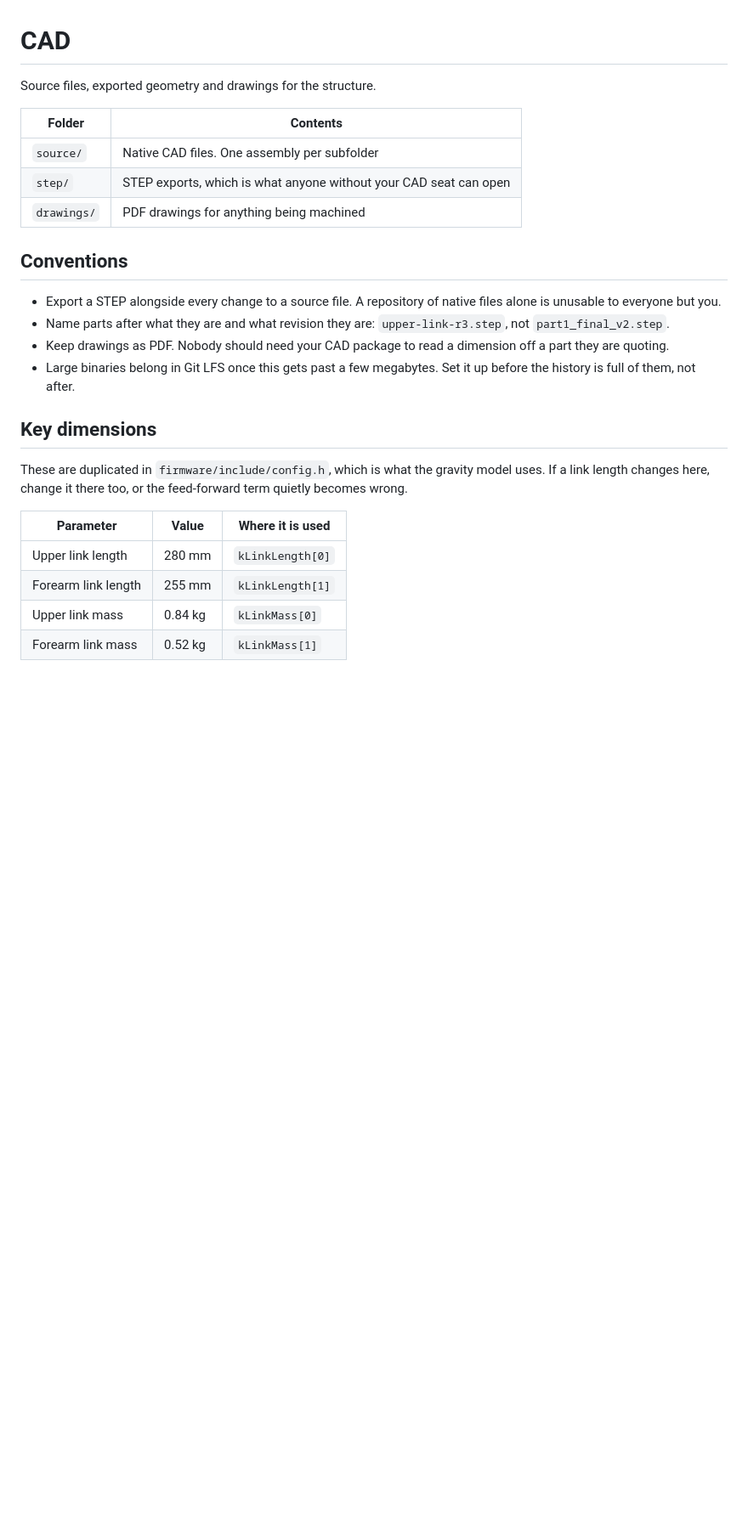
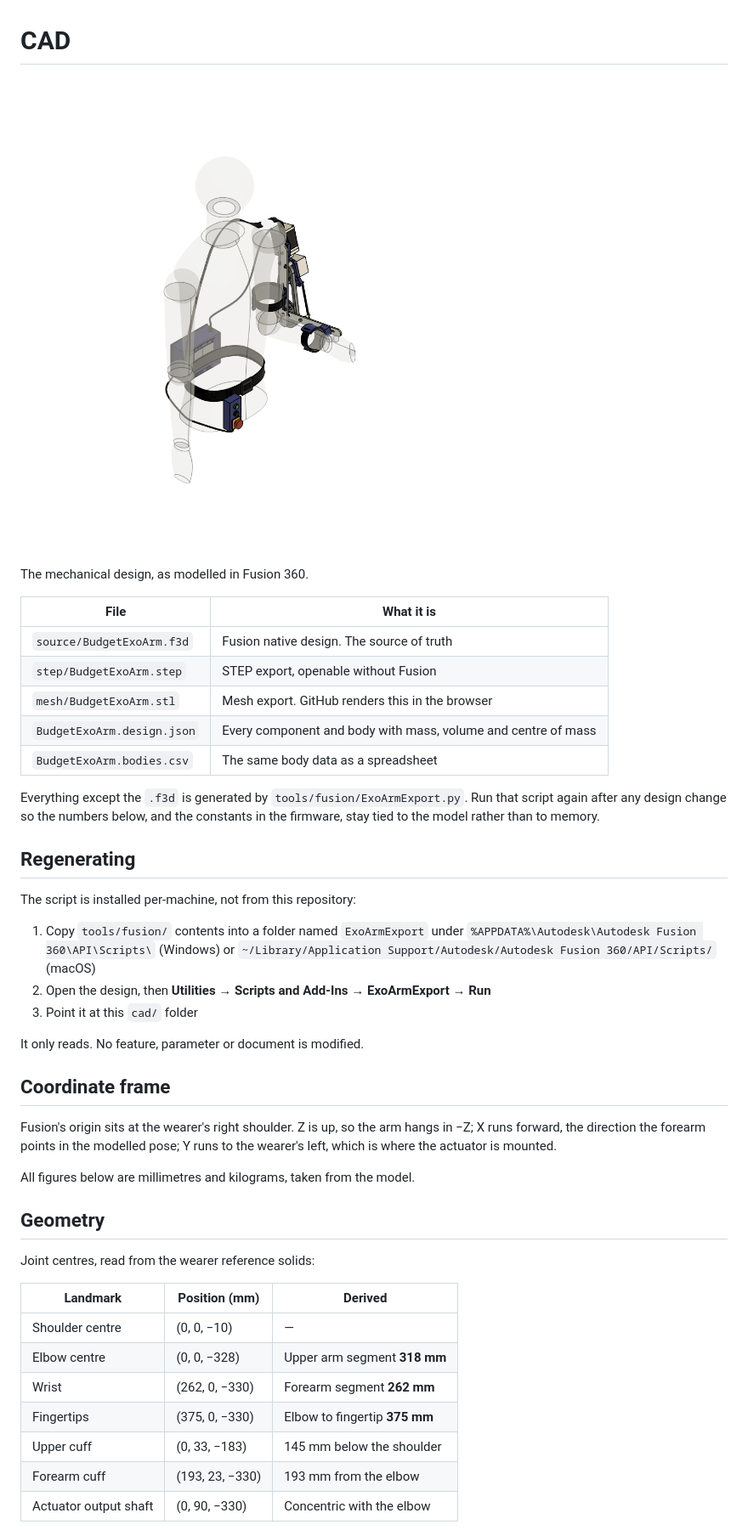
Before and after one commit to VK12034/exo-arm, a Markdown page: cad/README.md, the part around one of its changes. Shown at 85% size. Rendered like a GitHub page; pictures changed too: cad/BudgetExoArm.png (added); blank space fills up the shorter version.

```diff
--- a/cad/README.md
+++ b/cad/README.md
@@ -1,34 +1,52 @@
 # CAD
 
-Source files, exported geometry and drawings for the structure.
+![BudgetExoArm](BudgetExoArm.png)
 
-| Folder | Contents |
+The mechanical design, as modelled in Fusion 360.
+
+| File | What it is |
 |---|---|
-| `source/` | Native CAD files. One assembly per subfolder |
-| `step/` | STEP exports, which is what anyone without your CAD seat can open |
-| `drawings/` | PDF drawings for anything being machined |
+| `source/BudgetExoArm.f3d` | Fusion native design. The source of truth |
+| `step/BudgetExoArm.step` | STEP export, openable without Fusion |
+| `mesh/BudgetExoArm.stl` | Mesh export. GitHub renders this in the browser |
+| `BudgetExoArm.design.json` | Every component and body with mass, volume and centre of mass |
+| `BudgetExoArm.bodies.csv` | The same body data as a spreadsheet |
 
-## Conventions
+Everything except the `.f3d` is generated by `tools/fusion/ExoArmExport.py`. Run
+that script again after any design change so the numbers below, and the
+constants in the firmware, stay tied to the model rather than to memory.
 
-- Export a STEP alongside every change to a source file. A repository of
-  native files alone is unusable to everyone but you.
-- Name parts after what they are and what revision they are:
-  `upper-link-r3.step`, not `part1_final_v2.step`.
-- Keep drawings as PDF. Nobody should need your CAD package to read a
-  dimension off a part they are quoting.
-- Large binaries belong in Git LFS once this gets past a few megabytes. Set
-  it up before the history is full of them, not after.
+## Regenerating
 
-## Key dimensions
+The script is installed per-machine, not from this repository:
 
-These are duplicated in `firmware/include/config.h`, which is what the
-gravity model uses. If a link length changes here, change it there too, or
-the feed-forward term quietly becomes wrong.
+1. Copy `tools/fusion/` contents into a folder named `ExoArmExport` under
+   `%APPDATA%\Autodesk\Autodesk Fusion 360\API\Scripts\` (Windows) or
+   `~/Library/Application Support/Autodesk/Autodesk Fusion 360/API/Scripts/` (macOS)
+2. Open the design, then **Utilities → Scripts and Add-Ins → ExoArmExport → Run**
+3. Point it at this `cad/` folder
 
-| Parameter | Value | Where it is used |
+It only reads. No feature, parameter or document is modified.
+
+## Coordinate frame
+
+Fusion's origin sits at the wearer's right shoulder. Z is up, so the arm
+hangs in −Z; X runs forward, the direction the forearm points in the modelled
+pose; Y runs to the wearer's left, which is where the actuator is mounted.
+
+All figures below are millimetres and kilograms, taken from the model.
+
+## Geometry
+
+Joint centres, read from the wearer reference solids:
+
+| Landmark | Position (mm) | Derived |
 |---|---|---|
-| Upper link length | 280 mm | `kLinkLength[0]` |
-| Forearm link length | 255 mm | `kLinkLength[1]` |
-| Upper link mass | 0.84 kg | `kLinkMass[0]` |
-| Forearm link mass | 0.52 kg | `kLinkMass[1]` |
+| Shoulder centre | (0, 0, −10) | — |
+| Elbow centre | (0, 0, −328) | Upper arm segment **318 mm** |
+| Wrist | (262, 0, −330) | Forearm segment **262 mm** |
+| Fingertips | (375, 0, −330) | Elbow to fingertip **375 mm** |
+| Upper cuff | (0, 33, −183) | 145 mm below the shoulder |
+| Forearm cuff | (193, 23, −330) | 193 mm from the elbow |
+| Actuator output shaft | (0, 90, −330) | Concentric with the elbow |
 
```
Also changed, not shown: other parts of cad/README.md (+69 -2 lines), 12 other files.
